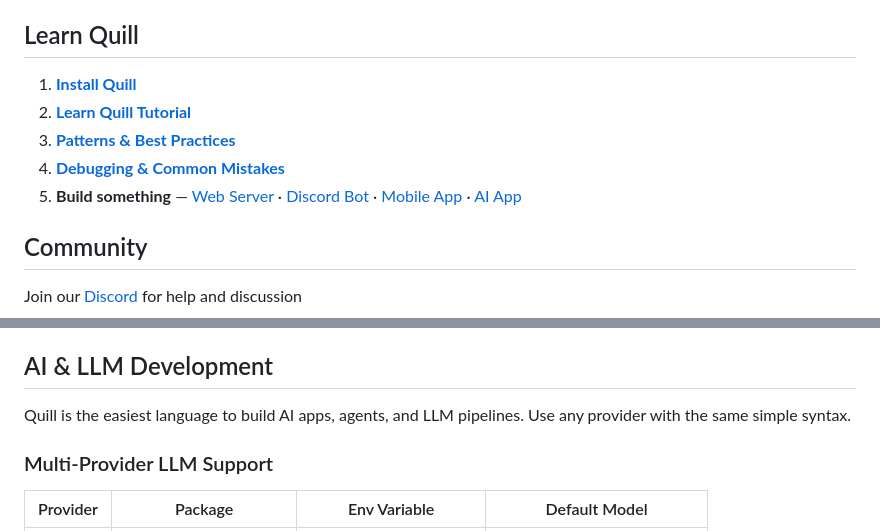
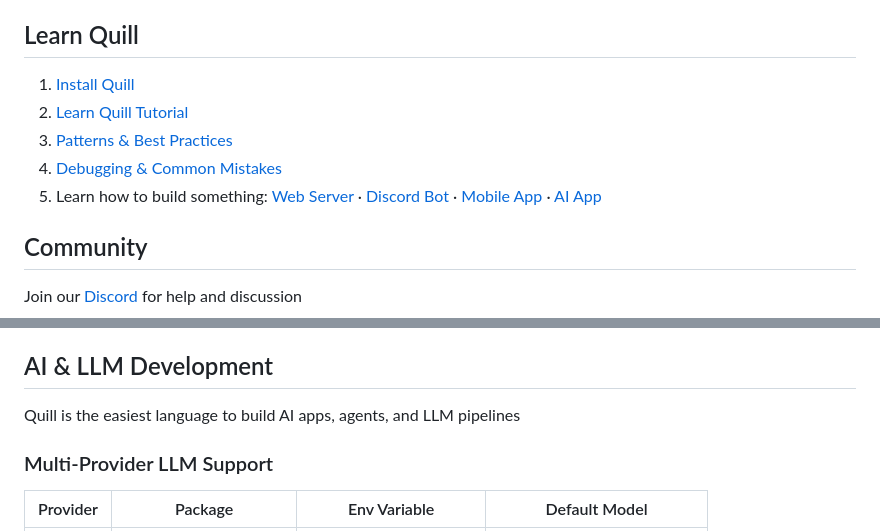
Before and after one commit to tradebuddyhq/quill, a Markdown page: README.md, 2 parts joined by grey strips. GitHub-like rendering.

```diff
--- a/README.md
+++ b/README.md
@@ -7,11 +7,11 @@ A beginner-friendly language that compiles to JavaScript
 ## Learn Quill
 
 
-1. **[Install Quill](https://quill.tradebuddy.dev/docs/getting-started)**
-2. **[Learn Quill Tutorial](https://quill.tradebuddy.dev/docs/learn)**
-3. **[Patterns & Best Practices](https://quill.tradebuddy.dev/docs/patterns)**
-4. **[Debugging & Common Mistakes](https://quill.tradebuddy.dev/docs/debugging)**
-5. **Build something** — [Web Server](https://quill.tradebuddy.dev/docs/web) · [Discord Bot](https://quill.tradebuddy.dev/docs/discord) · [Mobile App](https://quill.tradebuddy.dev/docs/expo) · [AI App](https://quill.tradebuddy.dev/docs/ai)
+1. [Install Quill](https://quill.tradebuddy.dev/docs/getting-started)
+2. [Learn Quill Tutorial](https://quill.tradebuddy.dev/docs/learn)
+3. [Patterns & Best Practices](https://quill.tradebuddy.dev/docs/patterns)
+4. [Debugging & Common Mistakes](https://quill.tradebuddy.dev/docs/debugging)
+5. Learn how to build something: [Web Server](https://quill.tradebuddy.dev/docs/web) · [Discord Bot](https://quill.tradebuddy.dev/docs/discord) · [Mobile App](https://quill.tradebuddy.dev/docs/expo) · [AI App](https://quill.tradebuddy.dev/docs/ai)
 
 ## Community
 
@@ -125,7 +125,7 @@ See the [AI docs](https://quill.tradebuddy.dev/docs/ai)
 
 ## AI & LLM Development
 
-Quill is the easiest language to build AI apps, agents, and LLM pipelines. Use any provider with the same simple syntax.
+Quill is the easiest language to build AI apps, agents, and LLM pipelines
 
 ### Multi-Provider LLM Support
 
```
Also changed, not shown: other parts of README.md (+8 -8 lines).
